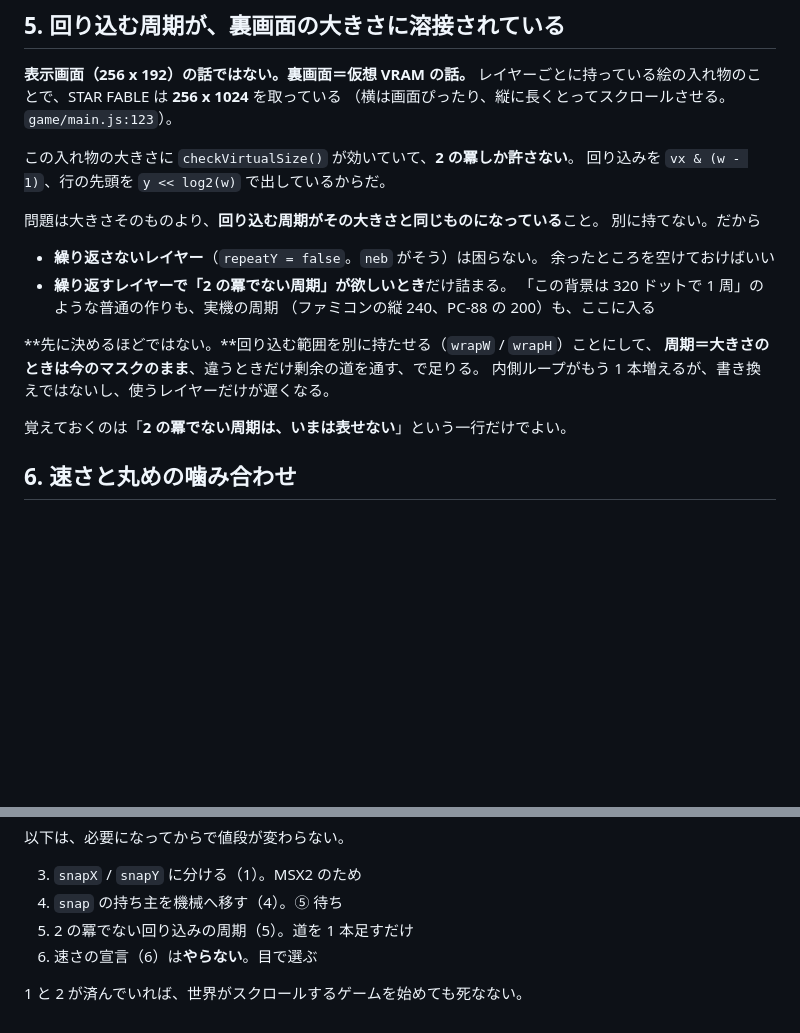
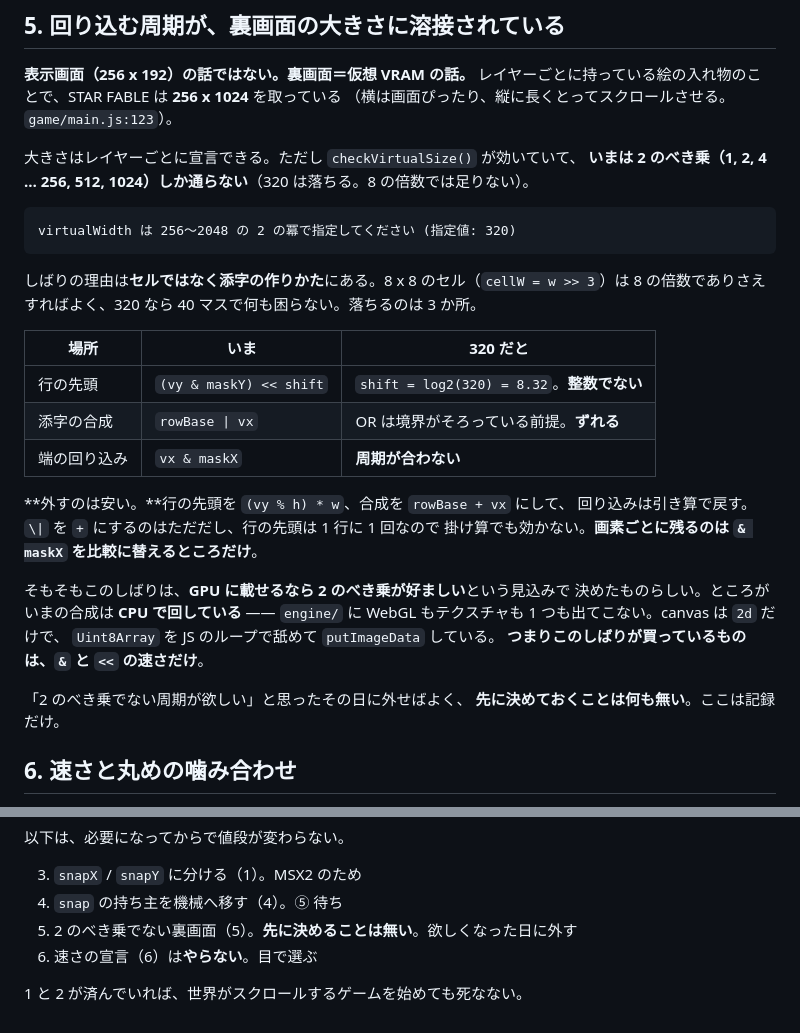
Before and after one commit to harayoki/temp_mmsxx_game_demo1, a Markdown page: docs/SCROLL.md, 2 parts joined by grey strips. Drawn GitHub-style; blank space fills up the shorter version.

Commit message:
2 のべき乗しばりを弱める。GPU の見込みで決めたものだった
裏画面が表示画面と読めたので、仮想 VRAM の話だと書き足した。
実際に 320 を渡して落ちることも確かめた(レイヤーごとの宣言でも落ちる)。

しばりは 8 の倍数ではなく 2 のべき乗。セルは 8 の倍数で足りるので、
落ちるのは添字の作りかた 3 か所(log2 が整数でない / OR の合成 / 回り込み)。

このしばりは GPU に載せるなら好ましいという見込みで決めたものだが、
いまの合成は CPU で回している(engine に WebGL もテクスチャも無い)。
買っているのは & と << の速さだけなので、欲しくなった日に外せばよい。
「先にやるべき」と書いていたのを取り下げる。

「2 の冪」は読みにくいので、書くほうは「2 のべき乗」にそろえた
(エンジンの言い回しは初回コミットから。引用のところはそのまま)。

Co-Authored-By: Claude Opus 5 <noreply@anthropic.com>

````diff
--- a/docs/SCROLL.md
+++ b/docs/SCROLL.md
@@ -81,23 +81,34 @@ STAR FABLE は星空 3 枚と `neb` の 4 枚に `8` を入れている（`game/
 レイヤーごとに持っている絵の入れ物のことで、STAR FABLE は **256 x 1024** を取っている
 （横は画面ぴったり、縦に長くとってスクロールさせる。`game/main.js:123`）。
 
-この入れ物の大きさに `checkVirtualSize()` が効いていて、**2 の冪しか許さない**。
-回り込みを `vx & (w - 1)`、行の先頭を `y << log2(w)` で出しているからだ。
+大きさはレイヤーごとに宣言できる。ただし `checkVirtualSize()` が効いていて、
+**いまは 2 のべき乗（1, 2, 4 … 256, 512, 1024）しか通らない**（320 は落ちる。8 の倍数では足りない）。
 
-問題は大きさそのものより、**回り込む周期がその大きさと同じものになっている**こと。
-別に持てない。だから
+```
+virtualWidth は 256〜2048 の 2 の冪で指定してください (指定値: 320)
+```
 
-- **繰り返さないレイヤー**（`repeatY = false`。`neb` がそう）は困らない。
-  余ったところを空けておけばいい
-- **繰り返すレイヤーで「2 の冪でない周期」が欲しいとき**だけ詰まる。
-  「この背景は 320 ドットで 1 周」のような普通の作りも、実機の周期
-  （ファミコンの縦 240、PC-88 の 200）も、ここに入る
+しばりの理由は**セルではなく添字の作りかた**にある。8 x 8 のセル（`cellW = w >> 3`）は
+8 の倍数でありさえすればよく、320 なら 40 マスで何も困らない。落ちるのは 3 か所。
 
-**先に決めるほどではない。**回り込む範囲を別に持たせる（`wrapW` / `wrapH`）ことにして、
-**周期＝大きさのときは今のマスクのまま**、違うときだけ剰余の道を通す、で足りる。
-内側ループがもう 1 本増えるが、書き換えではないし、使うレイヤーだけが遅くなる。
+| 場所 | いま | 320 だと |
+| --- | --- | --- |
+| 行の先頭 | `(vy & maskY) << shift` | `shift = log2(320) = 8.32`。**整数でない** |
+| 添字の合成 | `rowBase \| vx` | OR は境界がそろっている前提。**ずれる** |
+| 端の回り込み | `vx & maskX` | **周期が合わない** |
 
-覚えておくのは「**2 の冪でない周期は、いまは表せない**」という一行だけでよい。
+**外すのは安い。**行の先頭を `(vy % h) * w`、合成を `rowBase + vx` にして、
+回り込みは引き算で戻す。`\|` を `+` にするのはただだし、行の先頭は 1 行に 1 回なので
+掛け算でも効かない。**画素ごとに残るのは `& maskX` を比較に替えるところだけ**。
+
+そもそもこのしばりは、**GPU に載せるなら 2 のべき乗が好ましい**という見込みで
+決めたものらしい。ところがいまの合成は **CPU で回している** ——
+`engine/` に WebGL もテクスチャも 1 つも出てこない。canvas は `2d` だけで、
+`Uint8Array` を JS のループで舐めて `putImageData` している。
+**つまりこのしばりが買っているものは、`&` と `<<` の速さだけ**。
+
+「2 のべき乗でない周期が欲しい」と思ったその日に外せばよく、
+**先に決めておくことは何も無い**。ここは記録だけ。
 
 ## 6. 速さと丸めの噛み合わせ
 
@@ -145,7 +156,7 @@ STAR FABLE は星空 3 枚と `neb` の 4 枚に `8` を入れている（`game/
 
 3. `snapX` / `snapY` に分ける（1）。MSX2 のため
 4. `snap` の持ち主を機械へ移す（4）。⑤ 待ち
-5. 2 の冪でない回り込みの周期（5）。道を 1 本足すだけ
+5. 2 のべき乗でない裏画面（5）。**先に決めることは無い**。欲しくなった日に外す
 6. 速さの宣言（6）は**やらない**。目で選ぶ
 
 1 と 2 が済んでいれば、世界がスクロールするゲームを始めても死なない。
````
Also changed, not shown: docs/TODO.md (+2 -1 lines).
